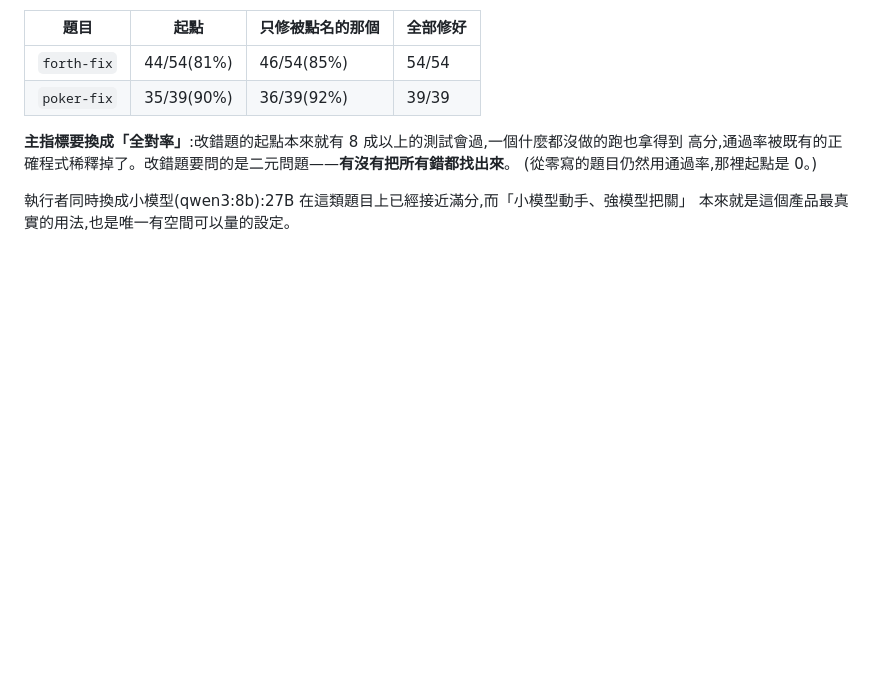
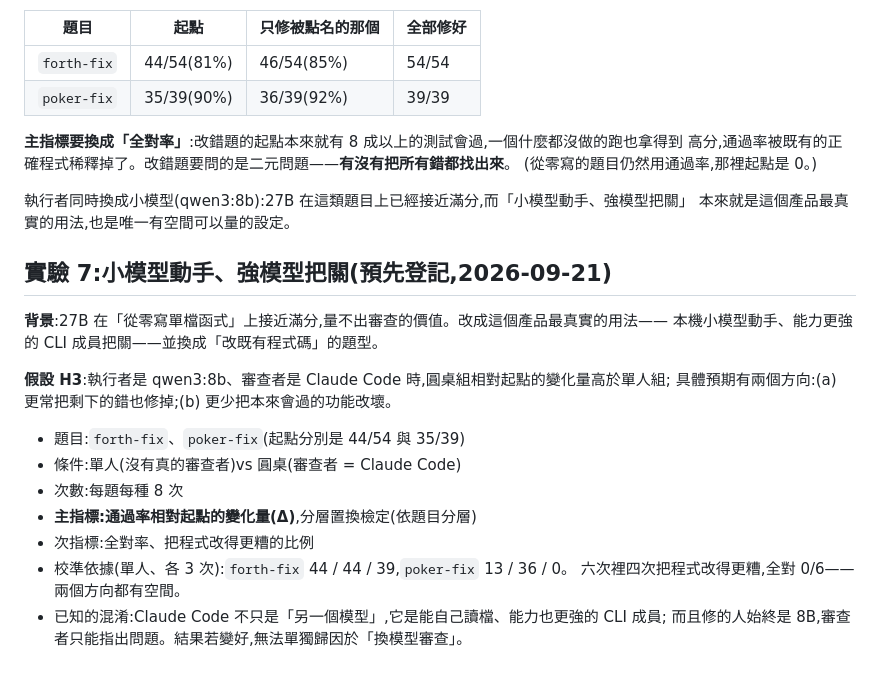
Before and after one commit to yanmin841111-byte/ai-roundtable, a Markdown page: eval/EXPERIMENTS.md, the part around the change. GitHub-like rendering; blank space fills up the shorter version.

Commit message:
Pre-register experiment 7 before running it
Small local model does the editing, a stronger CLI member reviews — the
setup the product is actually for, on tasks that start from existing
code. Hypothesis, tasks, conditions, run count, primary metric and the
known confound are written down before the first run, with the
calibration numbers that justify the design.

Co-Authored-By: Claude Opus 5 (1M context) <noreply@anthropic.com>

```diff
--- a/eval/EXPERIMENTS.md
+++ b/eval/EXPERIMENTS.md
@@ -253,3 +253,21 @@
 
 執行者同時換成小模型(qwen3:8b):27B 在這類題目上已經接近滿分,而「小模型動手、強模型把關」
 本來就是這個產品最真實的用法,也是唯一有空間可以量的設定。
+
+## 實驗 7:小模型動手、強模型把關(預先登記,2026-09-21)
+
+**背景**:27B 在「從零寫單檔函式」上接近滿分,量不出審查的價值。改成這個產品最真實的用法——
+本機小模型動手、能力更強的 CLI 成員把關——並換成「改既有程式碼」的題型。
+
+**假設 H3**:執行者是 qwen3:8b、審查者是 Claude Code 時,圓桌組相對起點的變化量高於單人組;
+具體預期有兩個方向:(a) 更常把剩下的錯也修掉;(b) 更少把本來會過的功能改壞。
+
+- 題目:`forth-fix`、`poker-fix`(起點分別是 44/54 與 35/39)
+- 條件:單人(沒有真的審查者)vs 圓桌(審查者 = Claude Code)
+- 次數:每題每種 8 次
+- **主指標:通過率相對起點的變化量(Δ)**,分層置換檢定(依題目分層)
+- 次指標:全對率、把程式改得更糟的比例
+- 校準依據(單人、各 3 次):`forth-fix` 44 / 44 / 39,`poker-fix` 13 / 36 / 0。
+  六次裡四次把程式改得更糟,全對 0/6——兩個方向都有空間。
+- 已知的混淆:Claude Code 不只是「另一個模型」,它是能自己讀檔、能力也更強的 CLI 成員;
+  而且修的人始終是 8B,審查者只能指出問題。結果若變好,無法單獨歸因於「換模型審查」。
```
